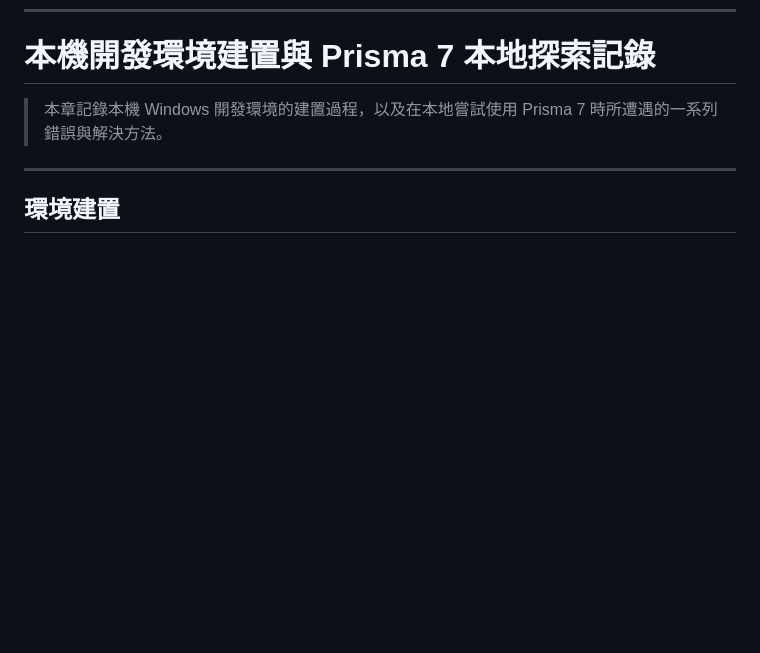
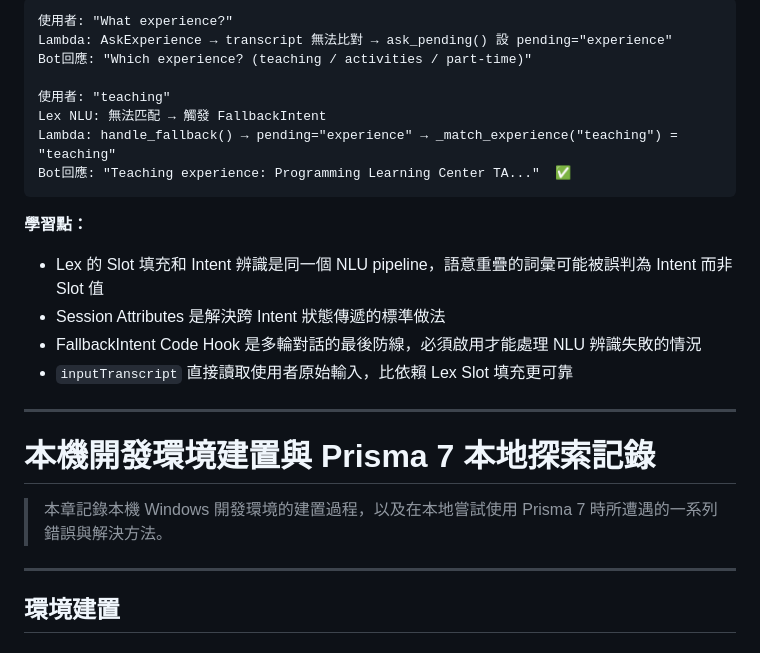
Before and after one commit to Saibusu/MyCloudResume, a Markdown page: docs/architecture-notes.md, the part around one of its changes. Drawn GitHub-style; blank space fills up the shorter version.

````diff
--- a/docs/architecture-notes.md
+++ b/docs/architecture-notes.md
@@ -1178,3 +1257,22 @@ elif exp_type in ("part-time", "part time", "job", "work"):
+```
+使用者: "What experience?"
+Lambda: AskExperience → transcript 無法比對 → ask_pending() 設 pending="experience"
+Bot回應: "Which experience? (teaching / activities / part-time)"
+
+使用者: "teaching"
+Lex NLU: 無法匹配 → 觸發 FallbackIntent
+Lambda: handle_fallback() → pending="experience" → _match_experience("teaching") = "teaching"
+Bot回應: "Teaching experience: Programming Learning Center TA..."  ✅
+```
+
+**學習點：**
+- Lex 的 Slot 填充和 Intent 辨識是同一個 NLU pipeline，語意重疊的詞彙可能被誤判為 Intent 而非 Slot 值
+- Session Attributes 是解決跨 Intent 狀態傳遞的標準做法
+- FallbackIntent Code Hook 是多輪對話的最後防線，必須啟用才能處理 NLU 辨識失敗的情況
+- `inputTranscript` 直接讀取使用者原始輸入，比依賴 Lex Slot 填充更可靠
+
+---
+
 <a id="local-env"></a>
 
 # 本機開發環境建置與 Prisma 7 本地探索記錄
````
Also changed, not shown: other parts of docs/architecture-notes.md (+79 -0 lines).
